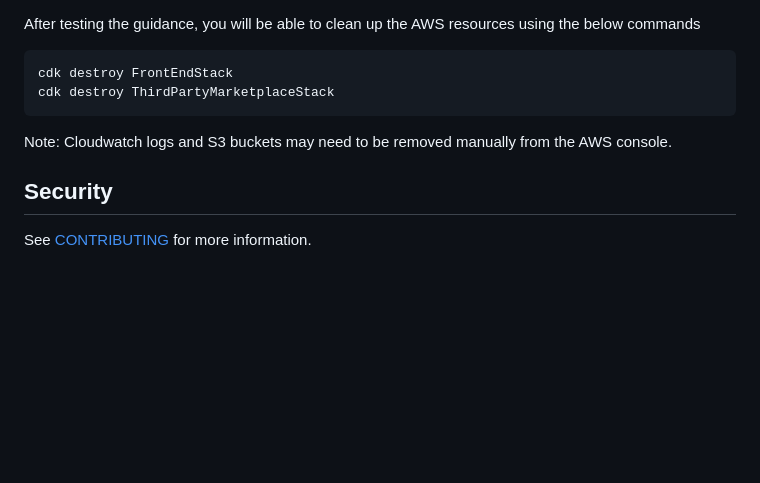
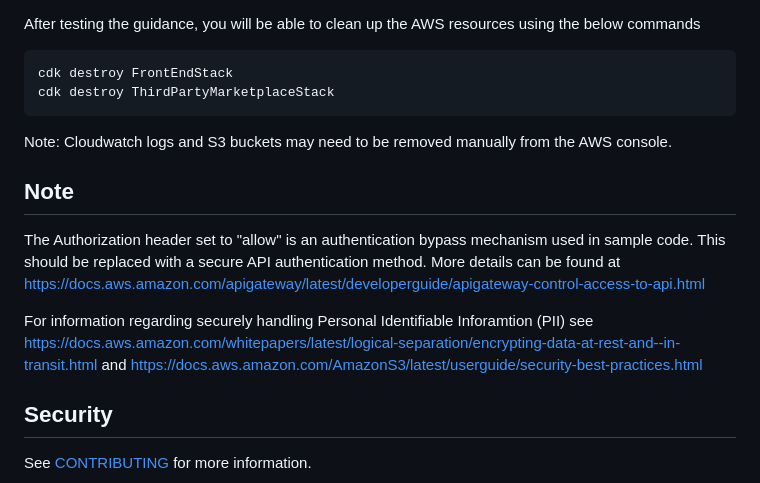
Before and after one commit to aws-solutions-library-samples/guidance-for-third-party-marketplace-on-aws, a Markdown page: README.md, the part around the change. Drawn GitHub-style; blank space fills up the shorter version.

Commit message:
Added security information to extend sample code

```diff
--- a/README.md
+++ b/README.md
@@ -80,6 +80,12 @@ cdk destroy ThirdPartyMarketplaceStack
 
 Note: Cloudwatch logs and S3 buckets may need to be removed manually from the AWS console.
 
+## Note
+
+The Authorization header set to "allow" is an authentication bypass mechanism used in sample code. This should be replaced with a secure API authentication method. More details can be found at https://docs.aws.amazon.com/apigateway/latest/developerguide/apigateway-control-access-to-api.html
+
+For information regarding securely handling Personal Identifiable Inforamtion (PII) see https://docs.aws.amazon.com/whitepapers/latest/logical-separation/encrypting-data-at-rest-and--in-transit.html and https://docs.aws.amazon.com/AmazonS3/latest/userguide/security-best-practices.html
+
 ## Security
 
 See [CONTRIBUTING](CONTRIBUTING.md#security-issue-notifications) for more information.
```
